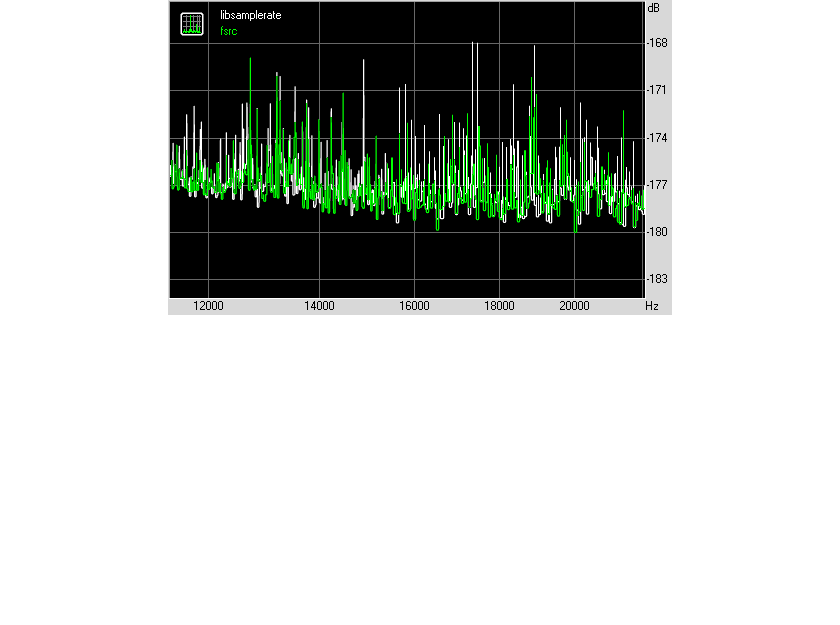
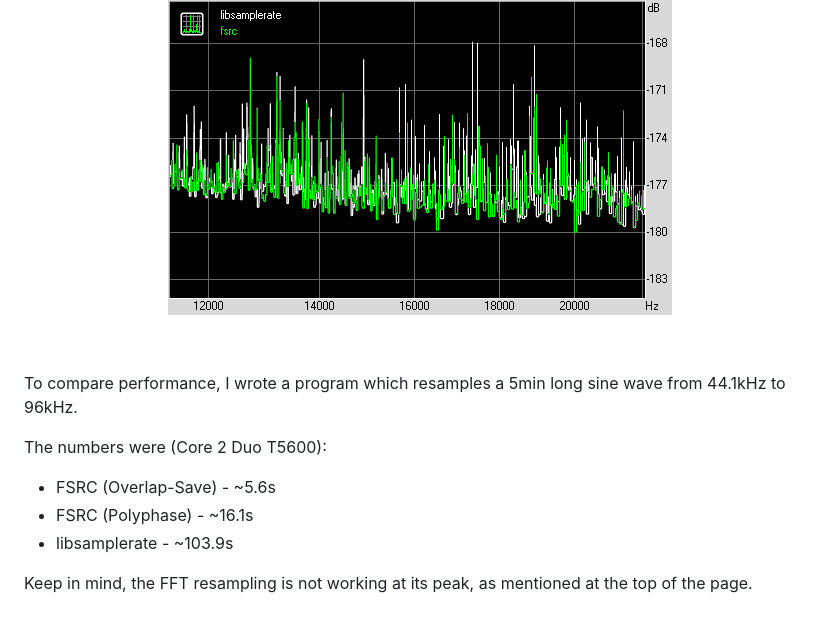
Before and after one commit to szmodz/libfsrc, a Markdown page: README.md, the part around the change. GitHub-like rendering; blank space fills up the shorter version.

```diff
--- a/README.md
+++ b/README.md
@@ -95,3 +95,18 @@ Sampling mode: 32-bit, 44 kHz<br><br>
 <p><br><h3 align="center">IMD Closeup</h3>
 <p align="center"><img src="htdocs/imd-close.png" alt="Spectrum graph" width="504" height="315"></p>
 <p>&nbsp;</p>
+
+<p>
+To compare performance, I wrote a program which resamples a 5min long sine wave from 44.1kHz to 96kHz.
+</p>
+<p>
+The numbers were (Core 2 Duo T5600):
+<ul>
+<li>FSRC (Overlap-Save) - ~5.6s</li>
+<li>FSRC (Polyphase) - ~16.1s</li>
+<li>libsamplerate - ~103.9s</li>
+</ul>
+
+Keep in mind, the FFT resampling is not working at its peak, as mentioned at the top of the page.
+
+</p>
```
